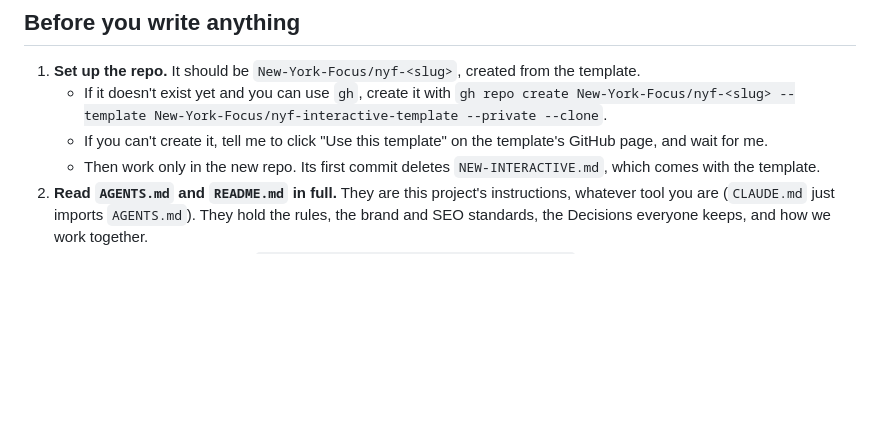
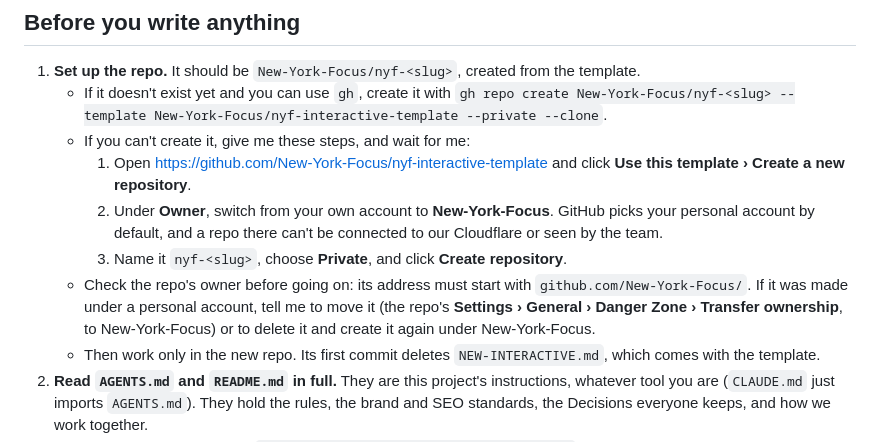
Before and after one commit to New-York-Focus/nyf-interactive-template, a Markdown page: NEW-INTERACTIVE.md, the part around the change. Rendered like a GitHub page; blank space fills up the shorter version.

Commit message:
NEW-INTERACTIVE.md, README: create the repo under New-York-Focus, not a personal account (#15)
GitHub's "Use this template" picks your personal account as the owner by default (Kyle's first try landed under
kylenyf). The steps now say to switch Owner to New-York-Focus, and the agent checks the new repo's owner before going
on, with how to transfer it if it's wrong.


Claude-Session: https://claude.ai/code/session_017XLFtEaKoGHNZJs1oB2cqT

Co-authored-by: Claude <noreply@anthropic.com>

```diff
--- a/NEW-INTERACTIVE.md
+++ b/NEW-INTERACTIVE.md
@@ -25,7 +25,15 @@ If I already gave any of these in my message, don't ask again.
 1. **Set up the repo.** It should be `New-York-Focus/nyf-<slug>`, created from the template.
    - If it doesn't exist yet and you can use `gh`, create it with
      `gh repo create New-York-Focus/nyf-<slug> --template New-York-Focus/nyf-interactive-template --private --clone`.
-   - If you can't create it, tell me to click "Use this template" on the template's GitHub page, and wait for me.
+   - If you can't create it, give me these steps, and wait for me:
+     1. Open https://github.com/New-York-Focus/nyf-interactive-template and click **Use this template › Create a new
+        repository**.
+     2. Under **Owner**, switch from your own account to **New-York-Focus**. GitHub picks your personal account by
+        default, and a repo there can't be connected to our Cloudflare or seen by the team.
+     3. Name it `nyf-<slug>`, choose **Private**, and click **Create repository**.
+   - Check the repo's owner before going on: its address must start with `github.com/New-York-Focus/`. If it was made
+     under a personal account, tell me to move it (the repo's **Settings › General › Danger Zone › Transfer ownership**,
+     to New-York-Focus) or to delete it and create it again under New-York-Focus.
    - Then work only in the new repo. Its first commit deletes `NEW-INTERACTIVE.md`, which comes with the template.
 2. **Read `AGENTS.md` and `README.md` in full.** They are this project's instructions, whatever tool you are
    (`CLAUDE.md` just imports `AGENTS.md`). They hold the rules, the brand and SEO standards, the Decisions everyone
```
Also changed, not shown: README.md (+2 -1 lines).
